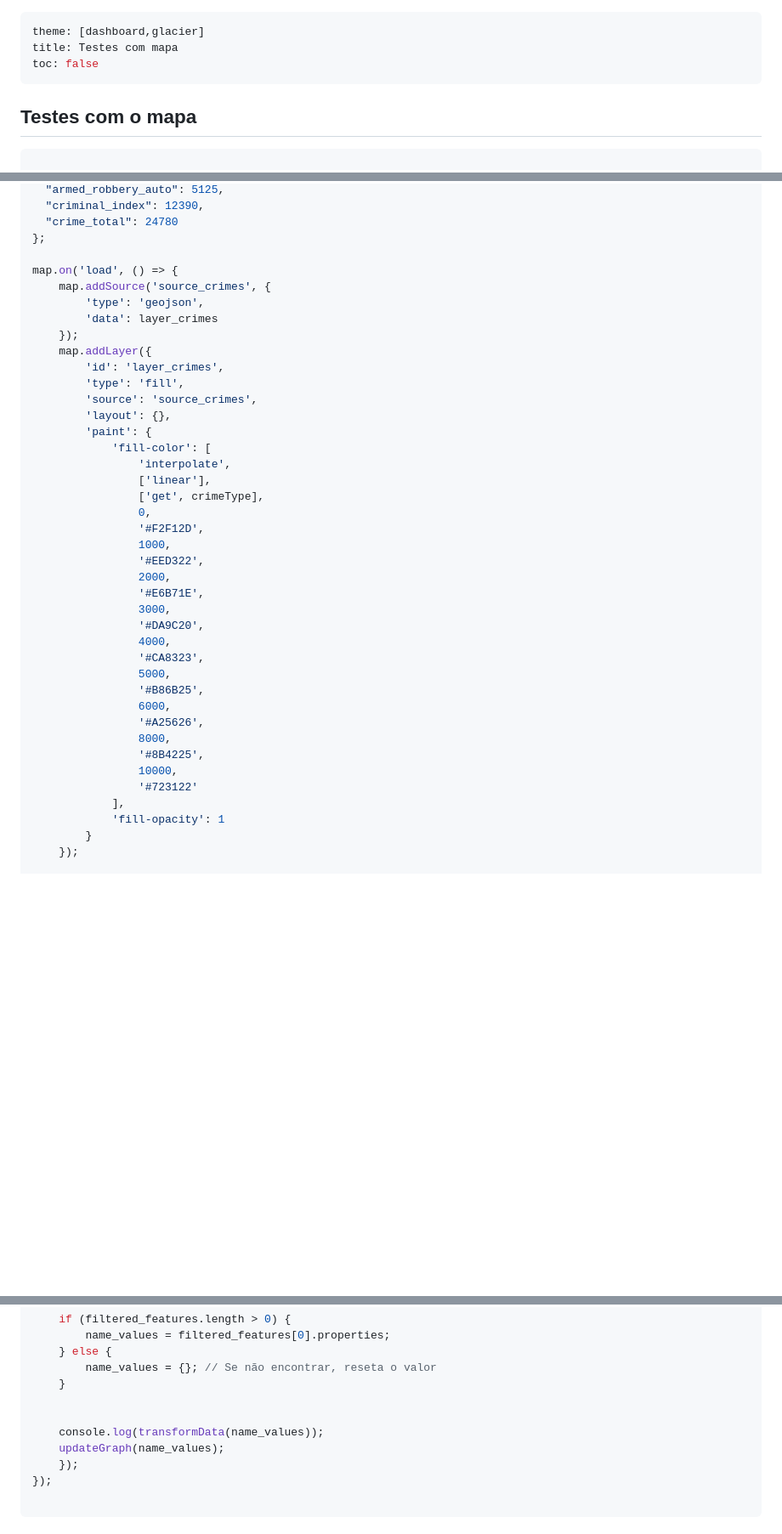
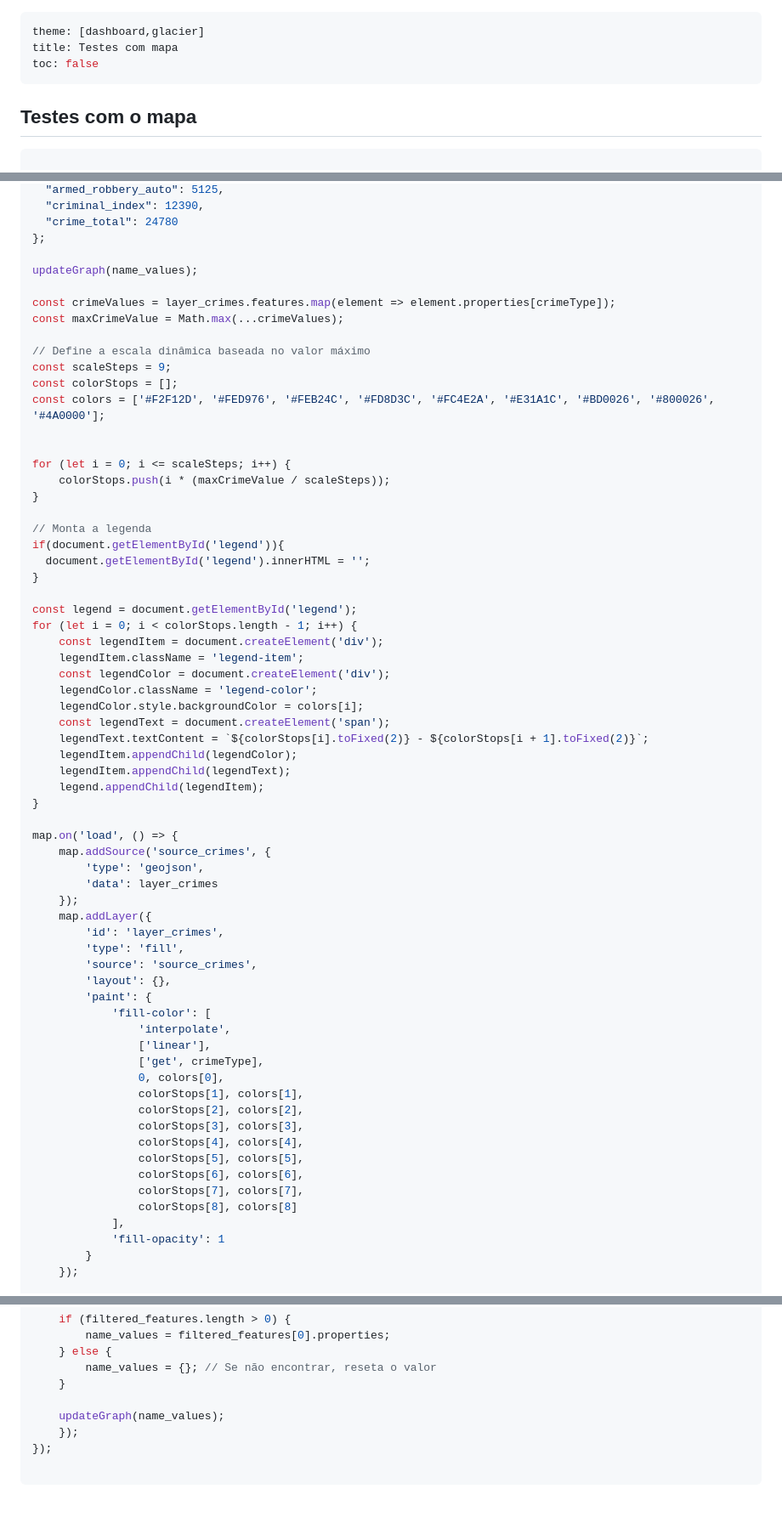
Before and after one commit to italoportinho/trabalho-02-visdados-2024-1, a Markdown page: code/src/testes.md, 3 parts joined by grey strips. Shown at 85% size. Rendered like a GitHub page; blank space fills up the shorter version.

Commit message:
upgrade mapa legenda

```diff
--- a/code/src/testes.md
+++ b/code/src/testes.md
@@ -7,14 +7,34 @@ toc: false
     #container{
         display: flex;
         flex-direction: row;
+        gap: 20px;
     }
-    #map {
+    #map, #vis {
         width: 100%;
         height: 600px;
+        /* border-radius: 15px;
+        box-shadow: 0 4px 8px rgba(0, 0, 0, 0.1); */
     }
-    #vis {
-        width: 100%;
-        height: 600px;
+    #legend {
+      position: absolute;
+      bottom: 30px;
+      left: 10px;
+      background: white;
+      padding: 10px;
+      border-radius: 4px;
+      box-shadow: 0 0 10px rgba(0, 0, 0, 0.1);
+      font-family: Arial, sans-serif;
+    }
+    .legend-item {
+      display: flex;
+      align-items: center;
+      margin-bottom: 5px;
+    }
+    .legend-color {
+      width: 20px;
+      height: 20px;
+      margin-right: 10px;
+      border-radius: 4px;
     }
 </style>
 
@@ -156,6 +179,40 @@ let name_values = {
   "crime_total": 24780
 };
 
+updateGraph(name_values);
+
+const crimeValues = layer_crimes.features.map(element => element.properties[crimeType]);
+const maxCrimeValue = Math.max(...crimeValues);
+
+// Define a escala dinâmica baseada no valor máximo
+const scaleSteps = 9;
+const colorStops = [];
+const colors = ['#F2F12D', '#FED976', '#FEB24C', '#FD8D3C', '#FC4E2A', '#E31A1C', '#BD0026', '#800026', '#4A0000'];
+
+
+for (let i = 0; i <= scaleSteps; i++) {
+    colorStops.push(i * (maxCrimeValue / scaleSteps));
+}
+
+// Monta a legenda
+if(document.getElementById('legend')){
+  document.getElementById('legend').innerHTML = '';
+}
+
+const legend = document.getElementById('legend');
+for (let i = 0; i < colorStops.length - 1; i++) {
+    const legendItem = document.createElement('div');
+    legendItem.className = 'legend-item';
+    const legendColor = document.createElement('div');
+    legendColor.className = 'legend-color';
+    legendColor.style.backgroundColor = colors[i];
+    const legendText = document.createElement('span');
+    legendText.textContent = `${colorStops[i].toFixed(2)} - ${colorStops[i + 1].toFixed(2)}`;
+    legendItem.appendChild(legendColor);
+    legendItem.appendChild(legendText);
+    legend.appendChild(legendItem);
+}
+
 map.on('load', () => {
     map.addSource('source_crimes', {
         'type': 'geojson',
@@ -171,24 +228,15 @@ map.on('load', () => {
                 'interpolate',
                 ['linear'],
                 ['get', crimeType],
-                0,
-                '#F2F12D',
-                1000,
-                '#EED322',
-                2000,
-                '#E6B71E',
-                3000,
-                '#DA9C20',
-                4000,
-                '#CA8323',
-                5000,
-                '#B86B25',
-                6000,
-                '#A25626',
-                8000,
-                '#8B4225',
-                10000,
-                '#723122'
+                0, colors[0],
+                colorStops[1], colors[1],
+                colorStops[2], colors[2],
+                colorStops[3], colors[3],
+                colorStops[4], colors[4],
+                colorStops[5], colors[5],
+                colorStops[6], colors[6],
+                colorStops[7], colors[7],
+                colorStops[8], colors[8]
             ],
             'fill-opacity': 1
         }
@@ -257,8 +305,6 @@ map.on('load', () => {
         name_values = {}; // Se não encontrar, reseta o valor
     }
 
-
-    console.log(transformData(name_values));
     updateGraph(name_values);
     });
 });
```
Also changed, not shown: other parts of code/src/testes.md (+8 -4 lines).
